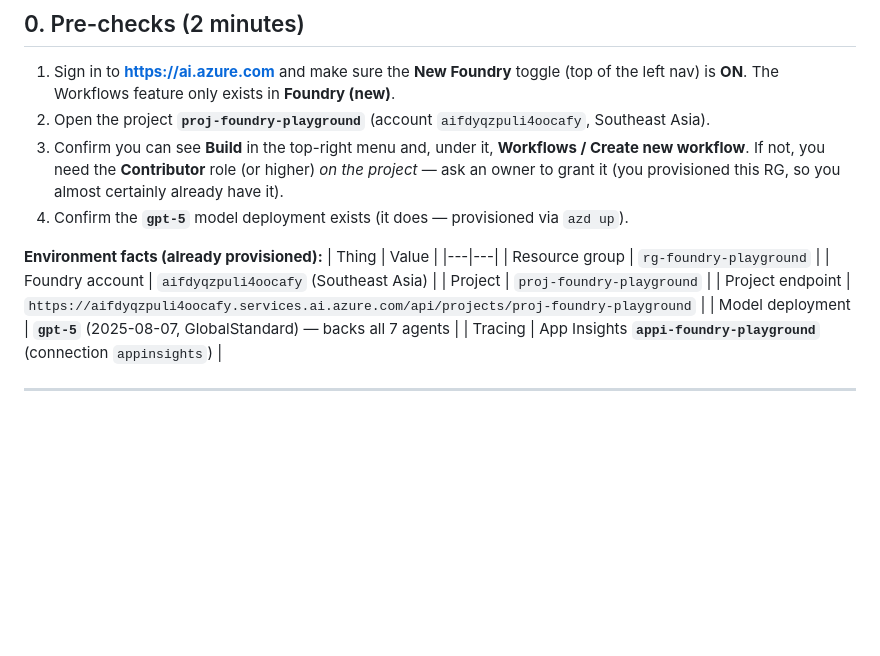
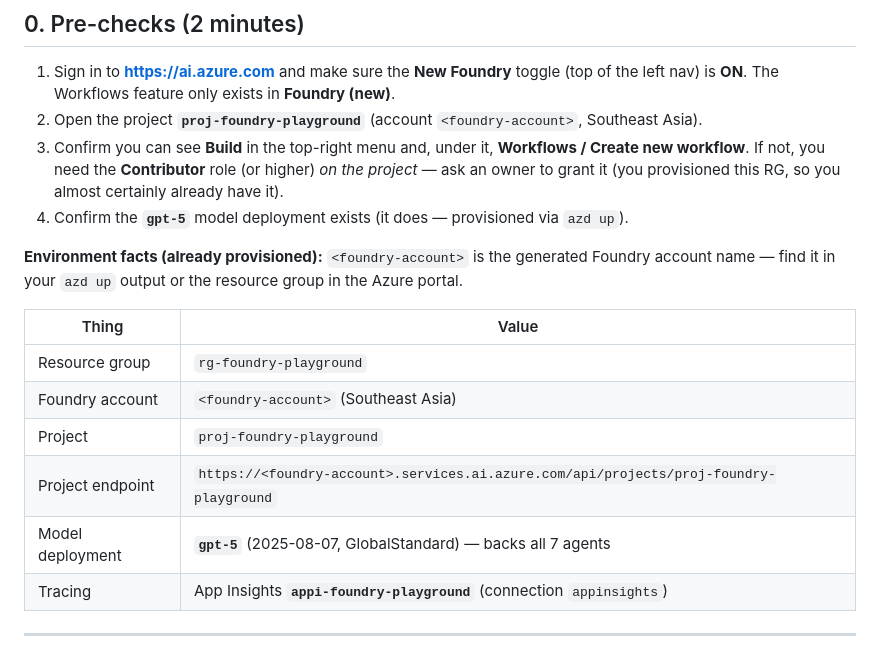
Before and after one commit to jon-soong-msft/35-ai-foundry-handson, a Markdown page: foundry-workflow/README.md, the part around the change. GitHub-like rendering; blank space fills up the shorter version.

Commit message:
Replace Foundry account name with placeholder in foundry-workflow README
Co-authored-by: Copilot <223556219+Copilot@users.noreply.github.com>

```diff
--- a/foundry-workflow/README.md
+++ b/foundry-workflow/README.md
@@ -49,19 +49,22 @@ flowchart TD
 ## 0. Pre-checks (2 minutes)
 1. Sign in to **https://ai.azure.com** and make sure the **New Foundry** toggle (top of the
    left nav) is **ON**. The Workflows feature only exists in **Foundry (new)**.
-2. Open the project **`proj-foundry-playground`** (account `aifdyqzpuli4oocafy`, Southeast Asia).
+2. Open the project **`proj-foundry-playground`** (account `<foundry-account>`, Southeast Asia).
 3. Confirm you can see **Build** in the top-right menu and, under it, **Workflows / Create new
    workflow**. If not, you need the **Contributor** role (or higher) *on the project* — ask an
    owner to grant it (you provisioned this RG, so you almost certainly already have it).
 4. Confirm the **`gpt-5`** model deployment exists (it does — provisioned via `azd up`).
 
 **Environment facts (already provisioned):**
+`<foundry-account>` is the generated Foundry account name — find it in your `azd up` output or the
+resource group in the Azure portal.
+
 | Thing | Value |
 |---|---|
 | Resource group | `rg-foundry-playground` |
-| Foundry account | `aifdyqzpuli4oocafy` (Southeast Asia) |
+| Foundry account | `<foundry-account>` (Southeast Asia) |
 | Project | `proj-foundry-playground` |
-| Project endpoint | `https://aifdyqzpuli4oocafy.services.ai.azure.com/api/projects/proj-foundry-playground` |
+| Project endpoint | `https://<foundry-account>.services.ai.azure.com/api/projects/proj-foundry-playground` |
 | Model deployment | **`gpt-5`** (2025-08-07, GlobalStandard) — backs all 7 agents |
 | Tracing | App Insights **`appi-foundry-playground`** (connection `appinsights`) |
 
```
